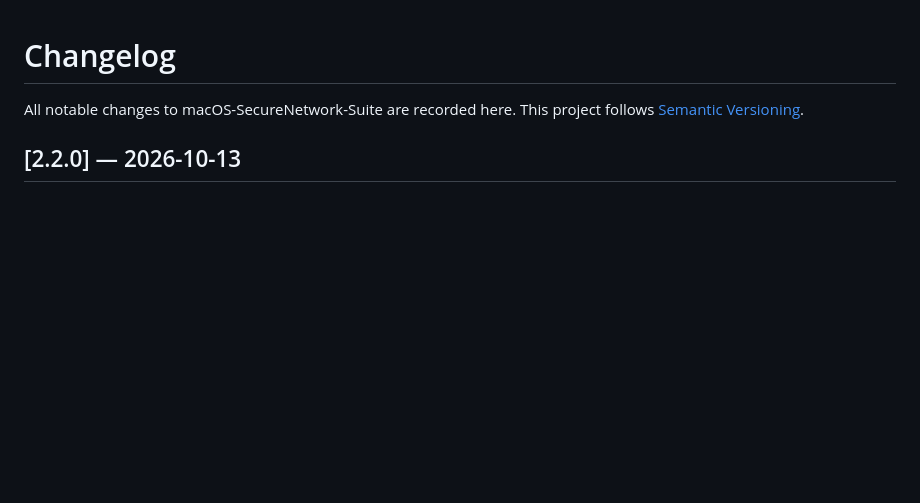
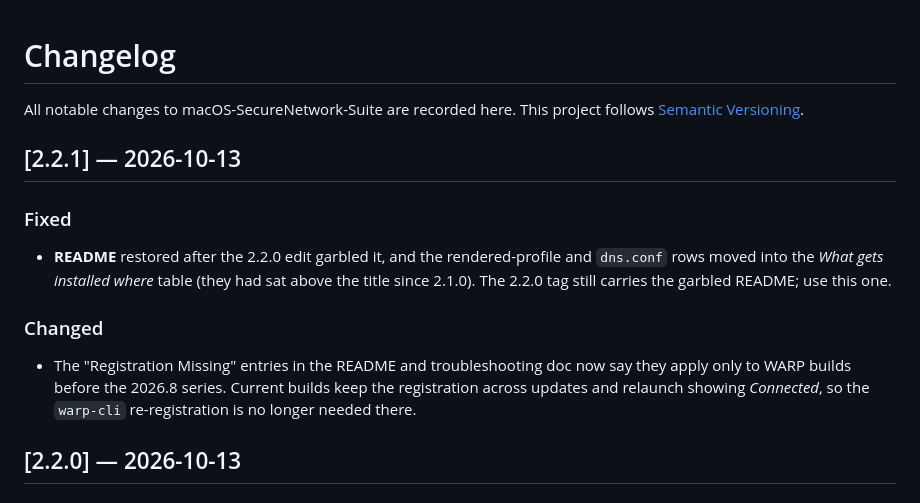
Before and after one commit to doug445/Panoptes-macOS, a Markdown page: CHANGELOG.md, the part around the change. Drawn GitHub-style; blank space fills up the shorter version.

Commit message:
Release 2.2.1: README restored and rows placed; WARP re-registration note scoped to older builds
Co-Authored-By: Claude Fable 5.1 <noreply@anthropic.com>

```diff
--- a/CHANGELOG.md
+++ b/CHANGELOG.md
@@ -2,6 +2,22 @@
 
 All notable changes to macOS-SecureNetwork-Suite are recorded here.
 This project follows [Semantic Versioning](https://semver.org/).
+
+## [2.2.1] — 2026-10-13
+
+### Fixed
+
+- **README** restored after the 2.2.0 edit garbled it, and the rendered-profile
+  and `dns.conf` rows moved into the *What gets installed where* table (they
+  had sat above the title since 2.1.0). The 2.2.0 tag still carries the
+  garbled README; use this one.
+
+### Changed
+
+- The "Registration Missing" entries in the README and troubleshooting doc
+  now say they apply only to WARP builds before the 2026.8 series. Current
+  builds keep the registration across updates and relaunch showing
+  *Connected*, so the `warp-cli` re-registration is no longer needed there.
 
 ## [2.2.0] — 2026-10-13
 
```
